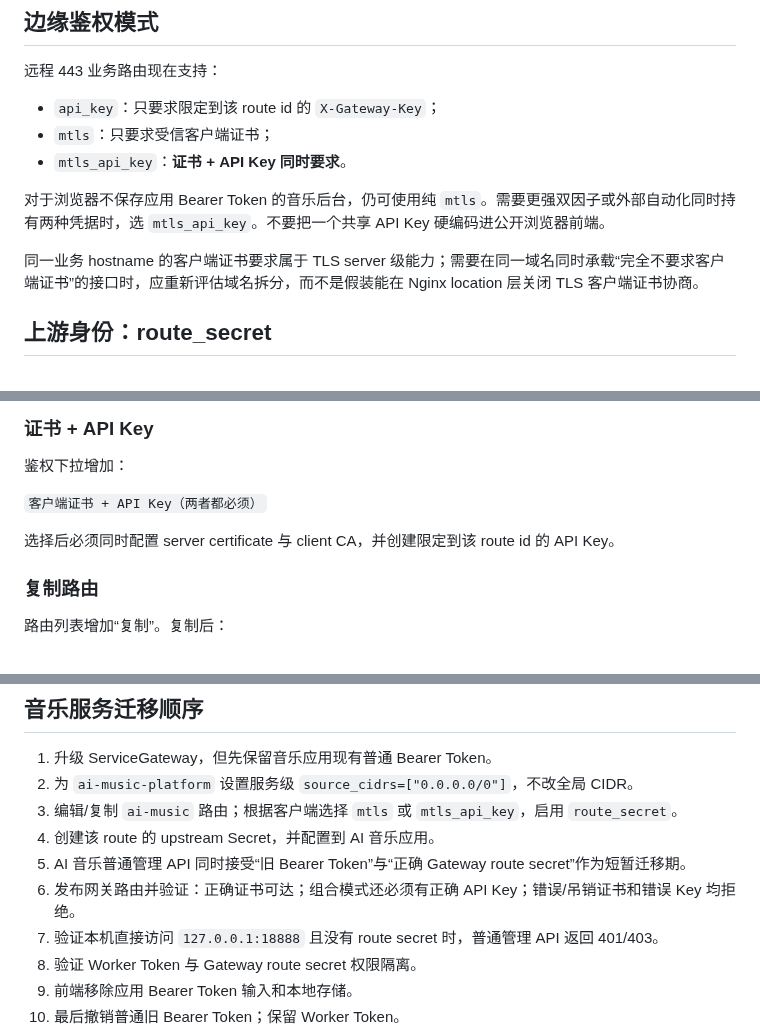
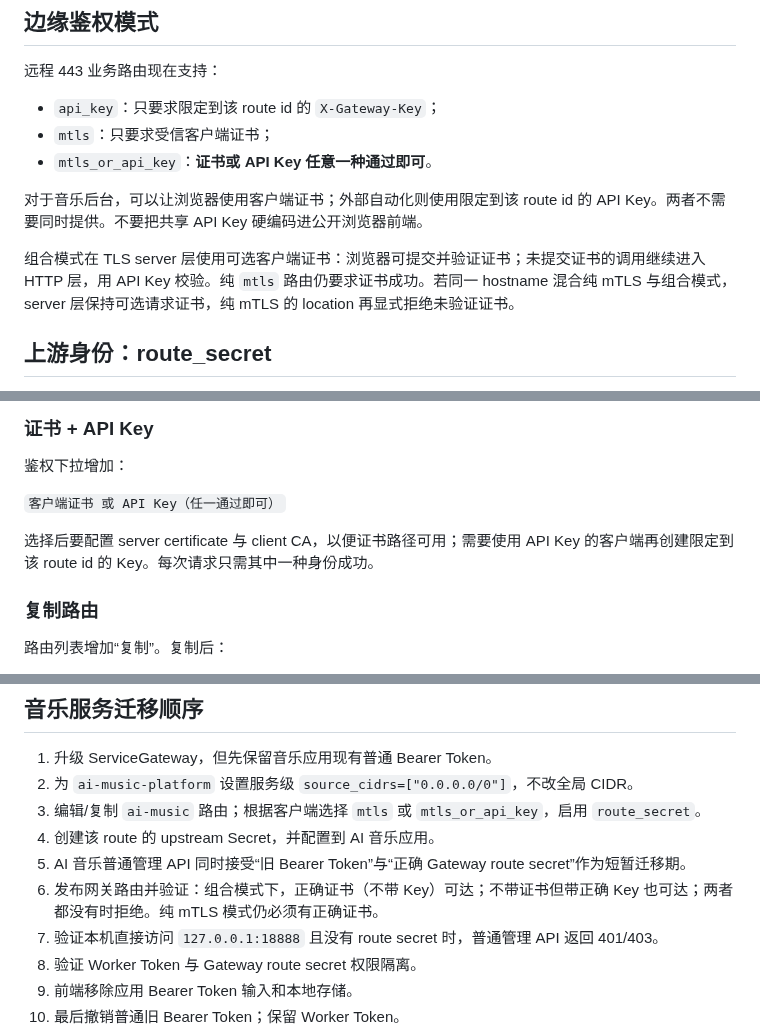
Before and after one commit to rffanlab/servicegateway, a Markdown page: docs/AI-MUSIC-INTEGRATION.md, 3 parts joined by grey strips. Drawn GitHub-style.

Commit message:
fix: correct AI music auth from AND to OR

```diff
--- a/docs/AI-MUSIC-INTEGRATION.md
+++ b/docs/AI-MUSIC-INTEGRATION.md
@@ -53,11 +53,11 @@ sudo /srv/e5-apps/servicegateway/current/.venv/bin/sgctl service-source-cidrs --
 
 - `api_key`：只要求限定到该 route id 的 `X-Gateway-Key`；
 - `mtls`：只要求受信客户端证书；
-- `mtls_api_key`：**证书 + API Key 同时要求**。
+- `mtls_or_api_key`：**证书或 API Key 任意一种通过即可**。
 
-对于浏览器不保存应用 Bearer Token 的音乐后台，仍可使用纯 `mtls`。需要更强双因子或外部自动化同时持有两种凭据时，选 `mtls_api_key`。不要把一个共享 API Key 硬编码进公开浏览器前端。
+对于音乐后台，可以让浏览器使用客户端证书；外部自动化则使用限定到该 route id 的 API Key。两者不需要同时提供。不要把共享 API Key 硬编码进公开浏览器前端。
 
-同一业务 hostname 的客户端证书要求属于 TLS server 级能力；需要在同一域名同时承载“完全不要求客户端证书”的接口时，应重新评估域名拆分，而不是假装能在 Nginx location 层关闭 TLS 客户端证书协商。
+组合模式在 TLS server 层使用可选客户端证书：浏览器可提交并验证证书；未提交证书的调用继续进入 HTTP 层，用 API Key 校验。纯 `mtls` 路由仍要求证书成功。若同一 hostname 混合纯 mTLS 与组合模式，server 层保持可选请求证书，纯 mTLS 的 location 再显式拒绝未验证证书。
 
 ## 上游身份：route_secret
 
@@ -116,9 +116,9 @@ sudo /srv/e5-apps/servicegateway/current/.venv/bin/sgctl route-secret --route ai
 
 鉴权下拉增加：
 
-`客户端证书 + API Key（两者都必须）`
+`客户端证书 或 API Key（任一通过即可）`
 
-选择后必须同时配置 server certificate 与 client CA，并创建限定到该 route id 的 API Key。
+选择后要配置 server certificate 与 client CA，以便证书路径可用；需要使用 API Key 的客户端再创建限定到该 route id 的 Key。每次请求只需其中一种身份成功。
 
 ### 复制路由
 
@@ -134,10 +134,10 @@ sudo /srv/e5-apps/servicegateway/current/.venv/bin/sgctl route-secret --route ai
 
 1. 升级 ServiceGateway，但先保留音乐应用现有普通 Bearer Token。
 2. 为 `ai-music-platform` 设置服务级 `source_cidrs=["0.0.0.0/0"]`，不改全局 CIDR。
-3. 编辑/复制 `ai-music` 路由；根据客户端选择 `mtls` 或 `mtls_api_key`，启用 `route_secret`。
+3. 编辑/复制 `ai-music` 路由；根据客户端选择 `mtls` 或 `mtls_or_api_key`，启用 `route_secret`。
 4. 创建该 route 的 upstream Secret，并配置到 AI 音乐应用。
 5. AI 音乐普通管理 API 同时接受“旧 Bearer Token”与“正确 Gateway route secret”作为短暂迁移期。
-6. 发布网关路由并验证：正确证书可达；组合模式还必须有正确 API Key；错误/吊销证书和错误 Key 均拒绝。
+6. 发布网关路由并验证：组合模式下，正确证书（不带 Key）可达；不带证书但带正确 Key 也可达；两者都没有时拒绝。纯 mTLS 模式仍必须有正确证书。
 7. 验证本机直接访问 `127.0.0.1:18888` 且没有 route secret 时，普通管理 API 返回 401/403。
 8. 验证 Worker Token 与 Gateway route secret 权限隔离。
 9. 前端移除应用 Bearer Token 输入和本地存储。
```
Also changed, not shown: other parts of docs/AI-MUSIC-INTEGRATION.md (+2 -2 lines).
